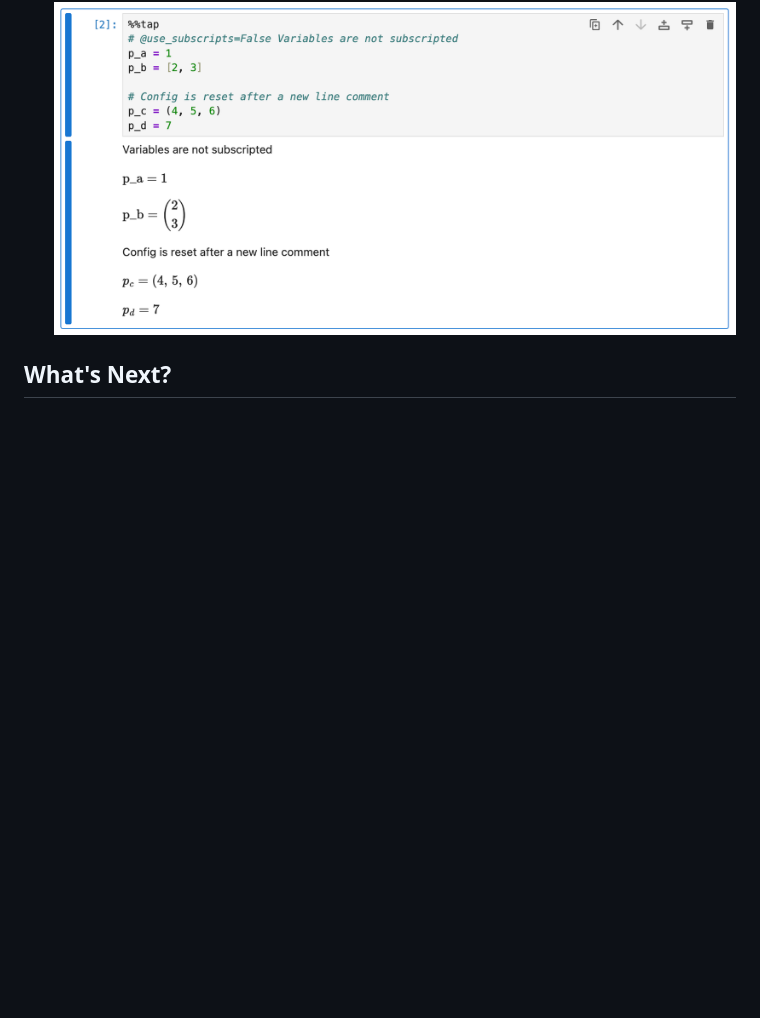
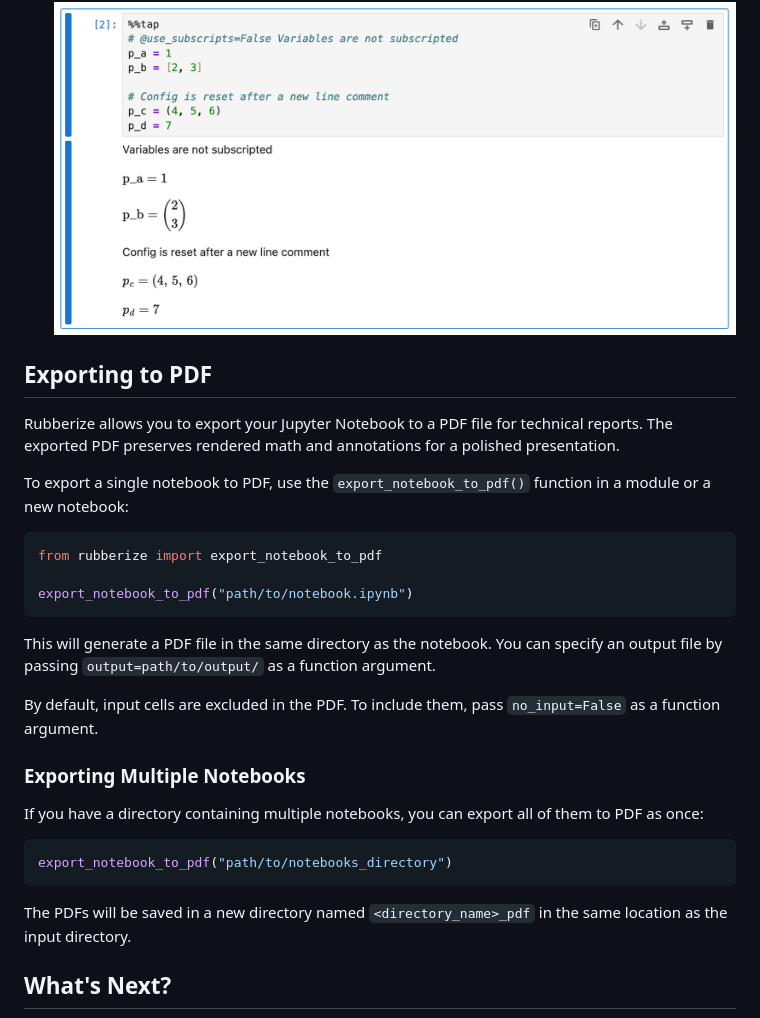
Before and after one commit to chitoperalta/rubberize, a Markdown page: docs/getting_started.md, the part around the change. GitHub-like rendering; blank space fills up the shorter version.

Commit message:
docs(getting_started): add PDF export guide

````diff
--- a/docs/getting_started.md
+++ b/docs/getting_started.md
@@ -286,6 +286,32 @@ There are four ways to apply configuration options and keywords:
     <img alt="Screenshot of adding config arguments to line comments" src="assets/getting_started/config_line_comment.png">
     </picture>
 
+## Exporting to PDF
+
+Rubberize allows you to export your Jupyter Notebook to a PDF file for technical reports. The exported PDF preserves rendered math and annotations for a polished presentation.
+
+To export a single notebook to PDF, use the `export_notebook_to_pdf()` function in a module or a new notebook:
+
+```python
+from rubberize import export_notebook_to_pdf
+
+export_notebook_to_pdf("path/to/notebook.ipynb")
+```
+
+This will generate a PDF file in the same directory as the notebook. You can specify an output file by passing `output=path/to/output/` as a function argument.
+
+By default, input cells are excluded in the PDF. To include them, pass `no_input=False` as a function argument.
+
+### Exporting Multiple Notebooks
+
+If you have a directory containing multiple notebooks, you can export all of them to PDF as once:
+
+```python
+export_notebook_to_pdf("path/to/notebooks_directory")
+```
+
+The PDFs will be saved in a new directory named `<directory_name>_pdf` in the same location as the input directory.
+
 ## What's Next?
 
 - [Expression and Statement Rendering](rendering.md): Read about what various Python expressions and statements look like when transformed by Rubberize.
````
